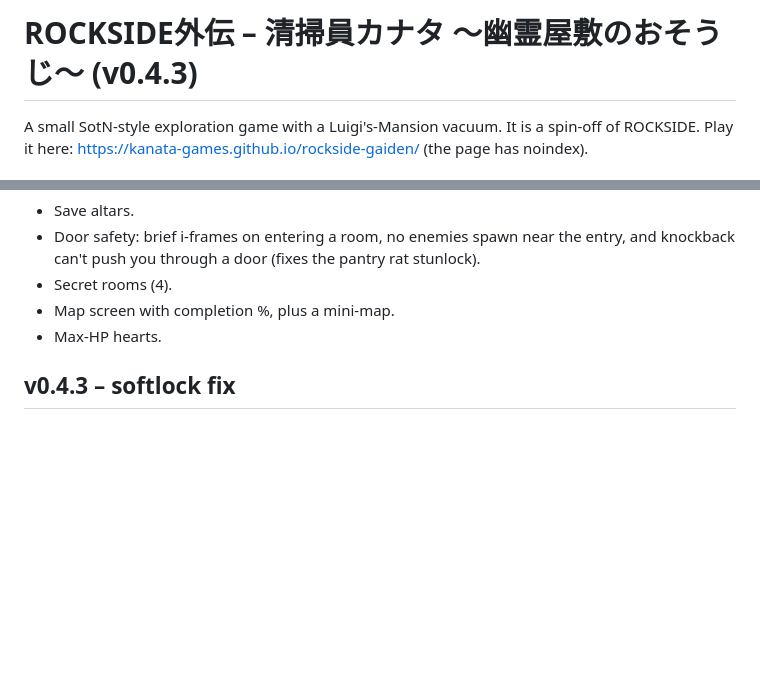
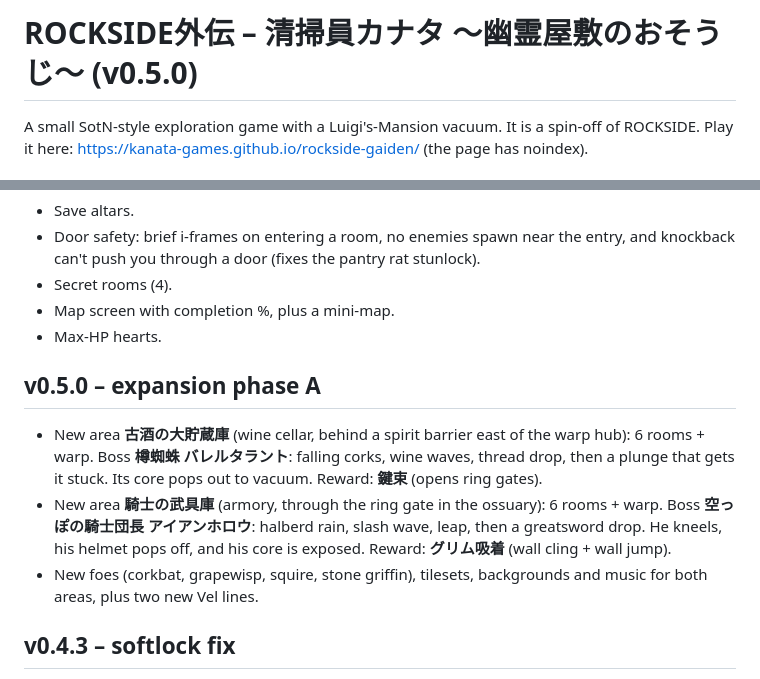
Before and after one commit to kanata-games/rockside-gaiden, a Markdown page: README.md, 2 parts joined by grey strips. Rendered like a GitHub page; blank space fills up the shorter version.

Commit message:
v0.5.0 phase A: tests, fewer rats, version bump, README

```diff
--- a/README.md
+++ b/README.md
@@ -1,4 +1,4 @@
-# ROCKSIDE外伝 – 清掃員カナタ 〜幽霊屋敷のおそうじ〜 (v0.4.3)
+# ROCKSIDE外伝 – 清掃員カナタ 〜幽霊屋敷のおそうじ〜 (v0.5.0)
 
 A small SotN-style exploration game with a Luigi's-Mansion vacuum. It is a spin-off of ROCKSIDE.
 Play it here: https://kanata-games.github.io/rockside-gaiden/ (the page has noindex).
@@ -78,6 +78,11 @@ Other features:
 - Map screen with completion %, plus a mini-map.
 - Max-HP hearts.
 
+## v0.5.0 – expansion phase A
+- New area **古酒の大貯蔵庫** (wine cellar, behind a spirit barrier east of the warp hub): 6 rooms + warp. Boss **樽蜘蛛 バレルタラント**: falling corks, wine waves, thread drop, then a plunge that gets it stuck. Its core pops out to vacuum. Reward: **鍵束** (opens ring gates).
+- New area **騎士の武具庫** (armory, through the ring gate in the ossuary): 6 rooms + warp. Boss **空っぽの騎士団長 アイアンホロウ**: halberd rain, slash wave, leap, then a greatsword drop. He kneels, his helmet pops off, and his core is exposed. Reward: **グリム吸着** (wall cling + wall jump).
+- New foes (corkbat, grapewisp, squire, stone griffin), tilesets, backgrounds and music for both areas, plus two new Vel lines.
+
 ## v0.4.3 – softlock fix
 - Fixed a wedge on the top-left ledge of the theater lobby: ledges now need full headroom (lobby, wings and pump room ledges moved), and one-way ledges without room for Kanata can't be landed on.
 - Unstick: if Kanata ever overlaps a wall, she is nudged to the nearest free spot (or sent back to the room entrance).
```
